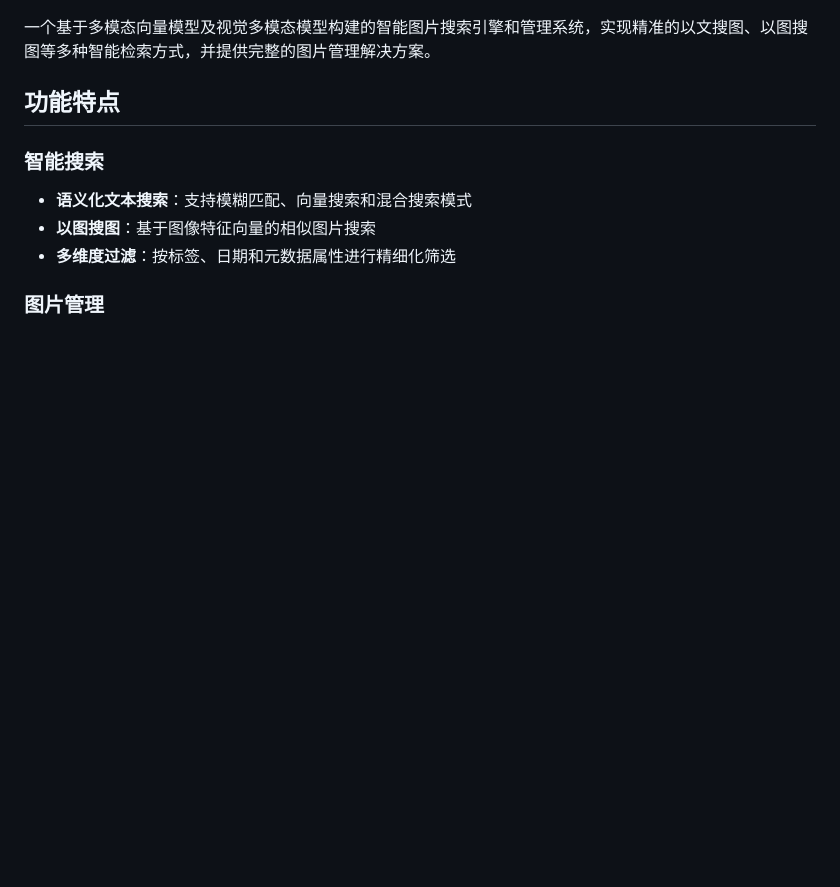
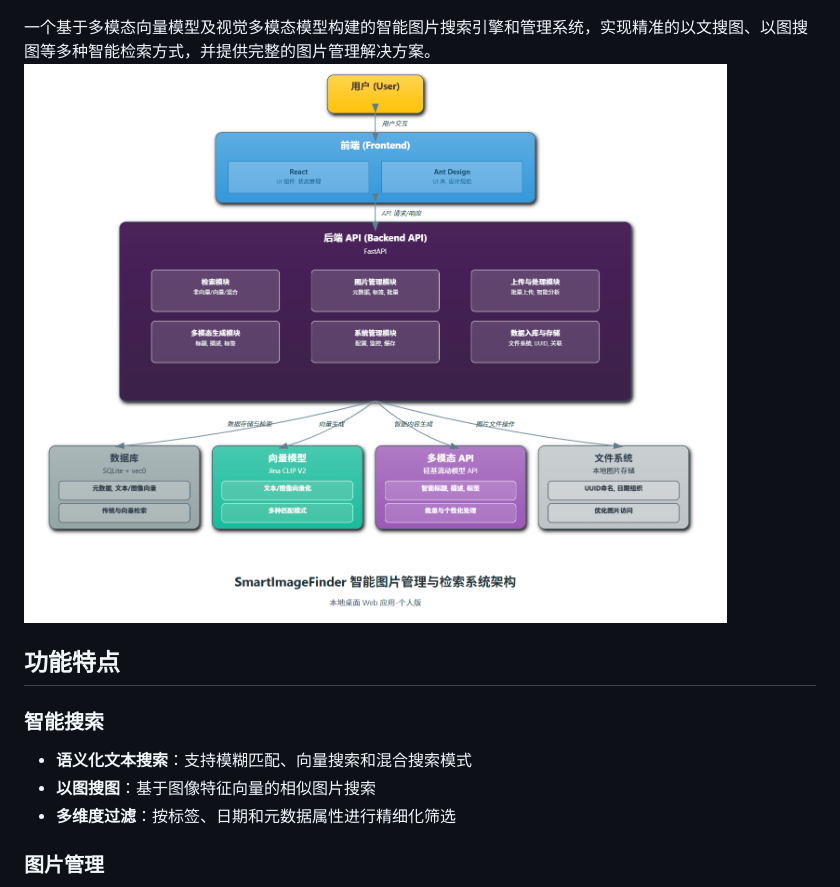
Before and after one commit to li-xiu-qi/SmartlmageFinder, a Markdown page: README.md, the part around the change. GitHub-like rendering; pictures changed too: assets/images/architecture_diagram.png (added); blank space fills up the shorter version.

Commit message:
添加了架构图

```diff
--- a/README.md
+++ b/README.md
@@ -3,7 +3,7 @@
 ![home](assets/images/home.png)
 
 一个基于多模态向量模型及视觉多模态模型构建的智能图片搜索引擎和管理系统，实现精准的以文搜图、以图搜图等多种智能检索方式，并提供完整的图片管理解决方案。
-
+![architecture_diagram](assets/images/architecture_diagram.png)
 ## 功能特点
 
 ### 智能搜索
```
